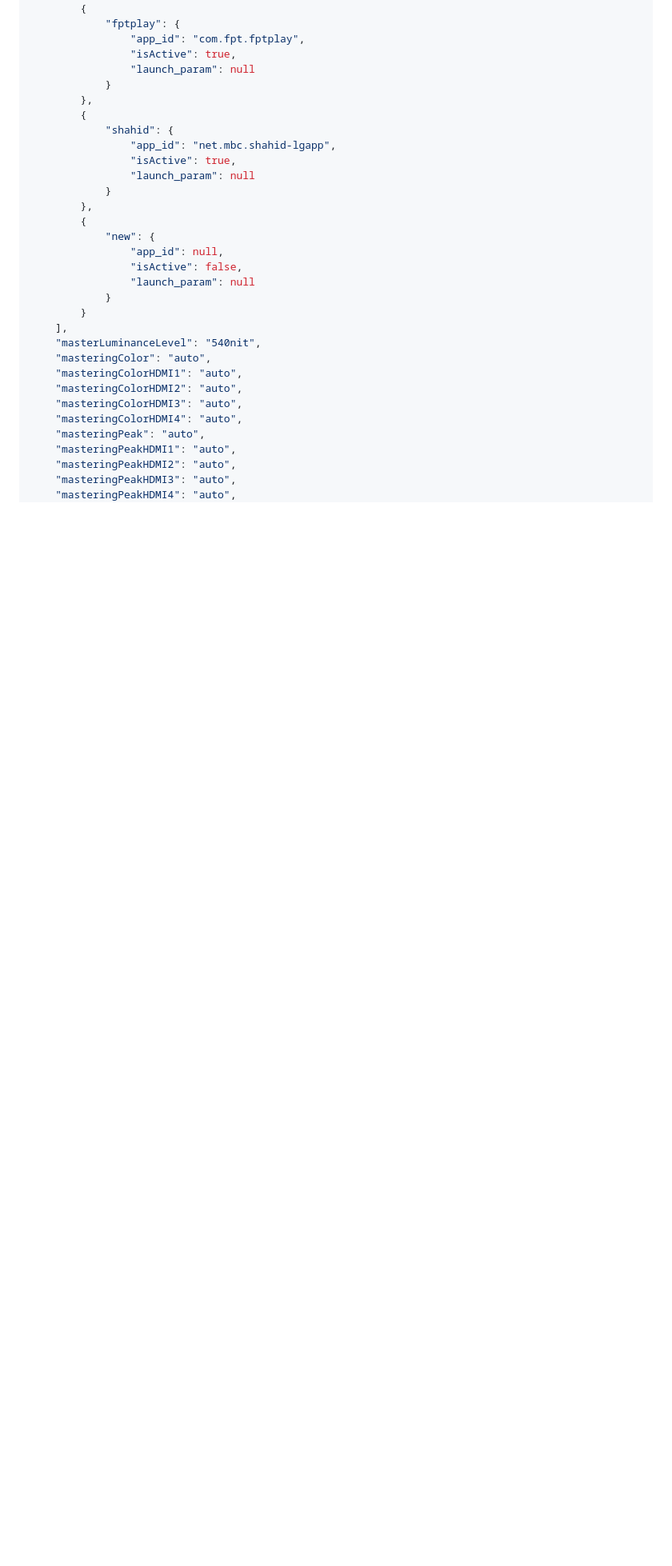
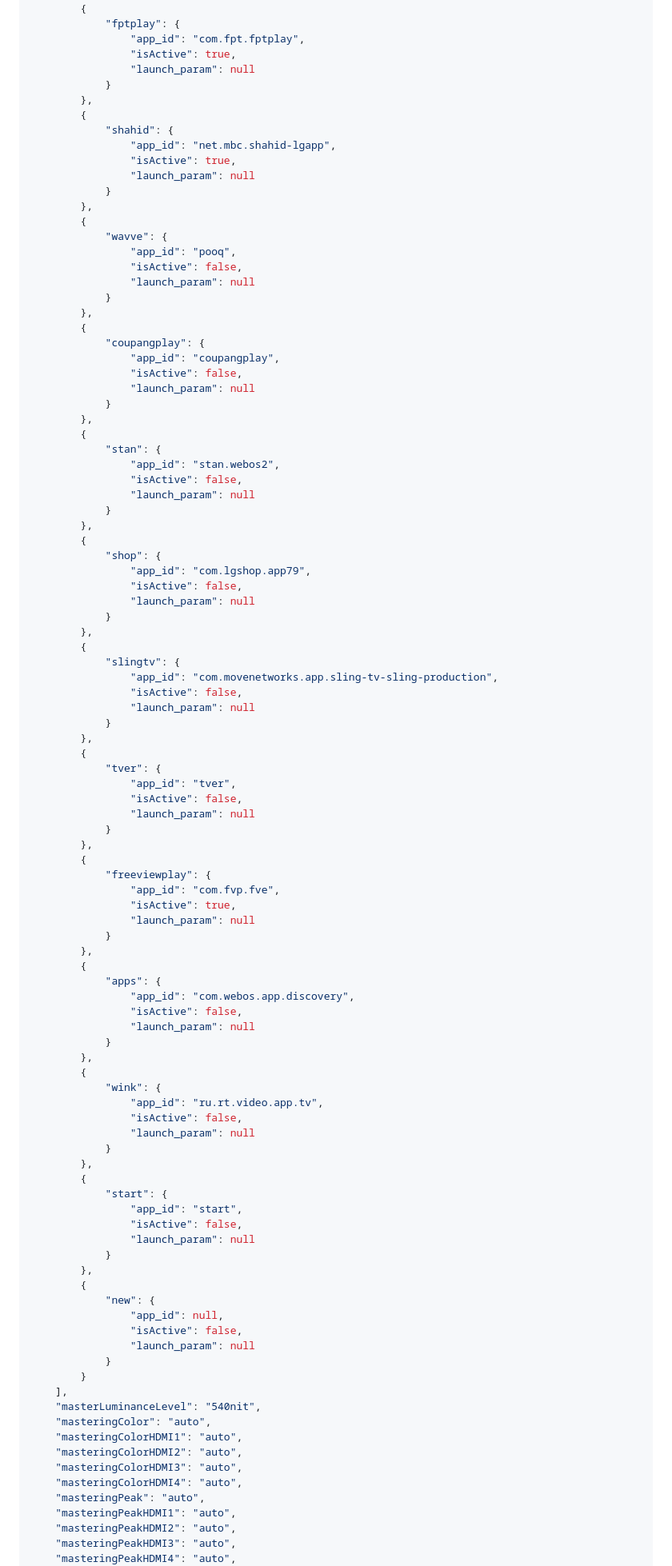
Before and after one commit to chros73/bscpylgtv, a Markdown page: docs/available_settings_C2.md, the part around the change printed below. Shown: that part at 80% size. Drawn GitHub-style; blank space fills up the shorter version.

Commit message:
Update available settings doc of 2022 models

```diff
--- a/docs/available_settings_C2.md
+++ b/docs/available_settings_C2.md
@@ -772,6 +774,76 @@ sdrALLM, hdrALLM, technicolorHdrALLM, dolbyHdrALLM
             "shahid": {
                 "app_id": "net.mbc.shahid-lgapp",
                 "isActive": true,
+                "launch_param": null
+            }
+        },
+        {
+            "wavve": {
+                "app_id": "pooq",
+                "isActive": false,
+                "launch_param": null
+            }
+        },
+        {
+            "coupangplay": {
+                "app_id": "coupangplay",
+                "isActive": false,
+                "launch_param": null
+            }
+        },
+        {
+            "stan": {
+                "app_id": "stan.webos2",
+                "isActive": false,
+                "launch_param": null
+            }
+        },
+        {
+            "shop": {
+                "app_id": "com.lgshop.app79",
+                "isActive": false,
+                "launch_param": null
+            }
+        },
+        {
+            "slingtv": {
+                "app_id": "com.movenetworks.app.sling-tv-sling-production",
+                "isActive": false,
+                "launch_param": null
+            }
+        },
+        {
+            "tver": {
+                "app_id": "tver",
+                "isActive": false,
+                "launch_param": null
+            }
+        },
+        {
+            "freeviewplay": {
+                "app_id": "com.fvp.fve",
+                "isActive": true,
+                "launch_param": null
+            }
+        },
+        {
+            "apps": {
+                "app_id": "com.webos.app.discovery",
+                "isActive": false,
+                "launch_param": null
+            }
+        },
+        {
+            "wink": {
+                "app_id": "ru.rt.video.app.tv",
+                "isActive": false,
+                "launch_param": null
+            }
+        },
+        {
+            "start": {
+                "app_id": "start",
+                "isActive": false,
                 "launch_param": null
             }
         },
```
Also changed, not shown: other parts of docs/available_settings_C2.md (+4 -1 lines).
